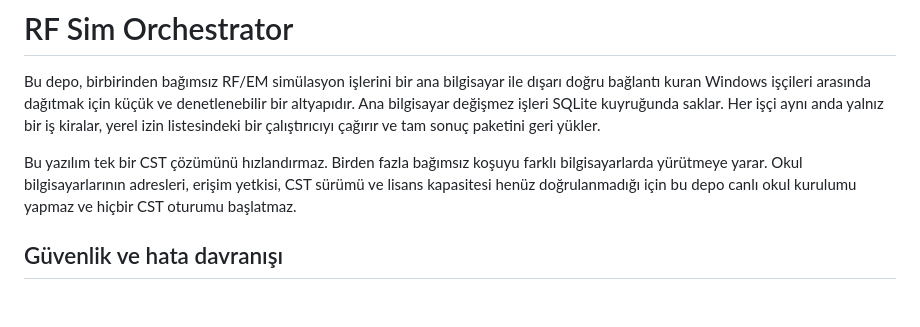
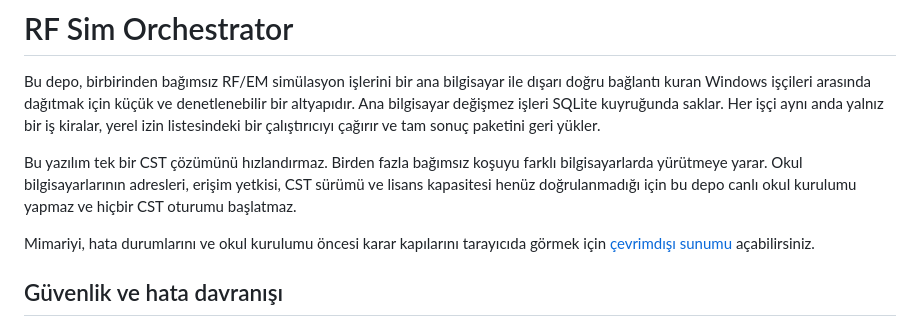
Before and after one commit to ismailakdag/rf-sim-orchestrator, a Markdown page: README.md, the part around the change. GitHub-like rendering; blank space fills up the shorter version.

Commit message:
Link offline architecture presentation

```diff
--- a/README.md
+++ b/README.md
@@ -3,6 +3,8 @@
 Bu depo, birbirinden bağımsız RF/EM simülasyon işlerini bir ana bilgisayar ile dışarı doğru bağlantı kuran Windows işçileri arasında dağıtmak için küçük ve denetlenebilir bir altyapıdır. Ana bilgisayar değişmez işleri SQLite kuyruğunda saklar. Her işçi aynı anda yalnız bir iş kiralar, yerel izin listesindeki bir çalıştırıcıyı çağırır ve tam sonuç paketini geri yükler.
 
 Bu yazılım tek bir CST çözümünü hızlandırmaz. Birden fazla bağımsız koşuyu farklı bilgisayarlarda yürütmeye yarar. Okul bilgisayarlarının adresleri, erişim yetkisi, CST sürümü ve lisans kapasitesi henüz doğrulanmadığı için bu depo canlı okul kurulumu yapmaz ve hiçbir CST oturumu başlatmaz.
+
+Mimariyi, hata durumlarını ve okul kurulumu öncesi karar kapılarını tarayıcıda görmek için [çevrimdışı sunumu](presentation/index.html) açabilirsiniz.
 
 ## Güvenlik ve hata davranışı
 
```
